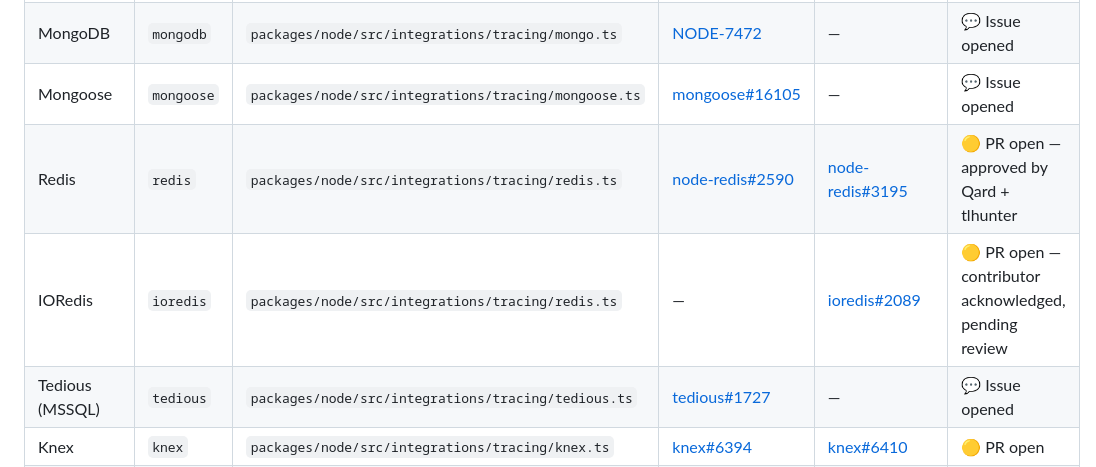
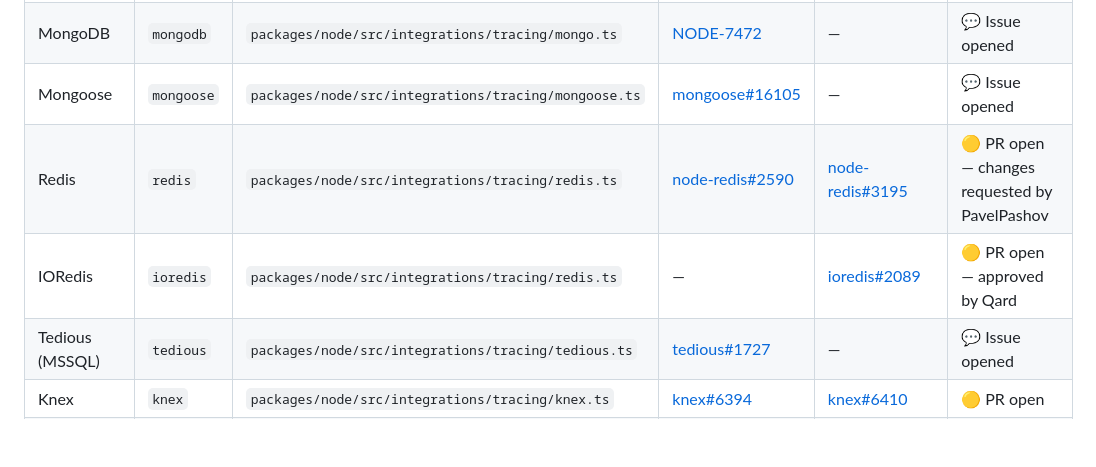
Before and after one commit to getsentry/js-tracing-channels-proposals, a Markdown page: TRACKER.md, the part around one of its changes. Drawn GitHub-style; blank space fills up the shorter version.

```diff
--- a/TRACKER.md
+++ b/TRACKER.md
@@ -36,8 +36,8 @@ These currently rely on external monkey-patching infrastructure (IITM/RITM) and
 | MySQL2 | `mysql2` | `packages/node/src/integrations/tracing/mysql2.ts` | [node-mysql2#4174](https://github.com/sidorares/node-mysql2/issues/4174) | [node-mysql2#4178](https://github.com/sidorares/node-mysql2/pull/4178) | ✅ **Merged** (2026-03-14) |
 | MongoDB | `mongodb` | `packages/node/src/integrations/tracing/mongo.ts` | [NODE-7472](https://jira.mongodb.org/browse/NODE-7472) | — | 💬 Issue opened |
 | Mongoose | `mongoose` | `packages/node/src/integrations/tracing/mongoose.ts` | [mongoose#16105](https://github.com/Automattic/mongoose/issues/16105) | — | 💬 Issue opened |
-| Redis | `redis` | `packages/node/src/integrations/tracing/redis.ts` | [node-redis#2590](https://github.com/redis/node-redis/issues/2590) | [node-redis#3195](https://github.com/redis/node-redis/pull/3195) | 🟡 PR open — approved by Qard + tlhunter |
-| IORedis | `ioredis` | `packages/node/src/integrations/tracing/redis.ts` | — | [ioredis#2089](https://github.com/redis/ioredis/pull/2089) | 🟡 PR open — contributor acknowledged, pending review |
+| Redis | `redis` | `packages/node/src/integrations/tracing/redis.ts` | [node-redis#2590](https://github.com/redis/node-redis/issues/2590) | [node-redis#3195](https://github.com/redis/node-redis/pull/3195) | 🟡 PR open — changes requested by PavelPashov |
+| IORedis | `ioredis` | `packages/node/src/integrations/tracing/redis.ts` | — | [ioredis#2089](https://github.com/redis/ioredis/pull/2089) | 🟡 PR open — approved by Qard |
 | Tedious (MSSQL) | `tedious` | `packages/node/src/integrations/tracing/tedious.ts` | [tedious#1727](https://github.com/tediousjs/tedious/issues/1727) | — | 💬 Issue opened |
 | Knex | `knex` | `packages/node/src/integrations/tracing/knex.ts` | [knex#6394](https://github.com/knex/knex/issues/6394) | [knex#6410](https://github.com/knex/knex/pull/6410) | 🟡 PR open |
 | Prisma | `prisma` | `packages/node/src/integrations/tracing/prisma.ts` | [prisma#29353](https://github.com/prisma/prisma/issues/29353) | — | 💬 Issue opened |
```
Also changed, not shown: other parts of TRACKER.md (+1 -1 lines), README.md (+9 -2 lines).
